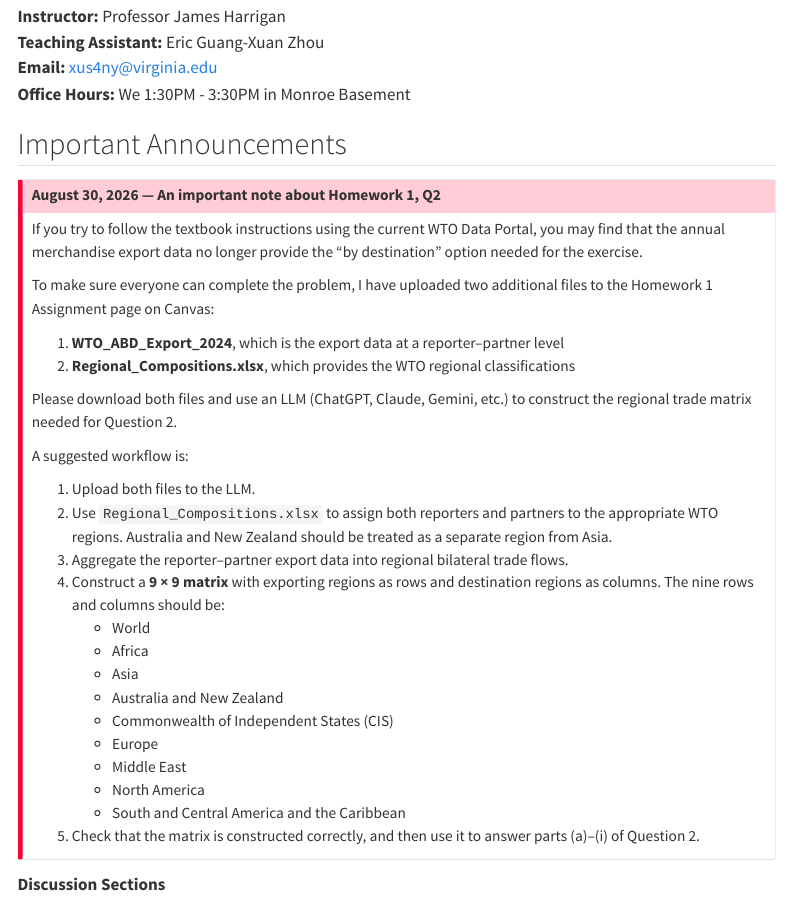
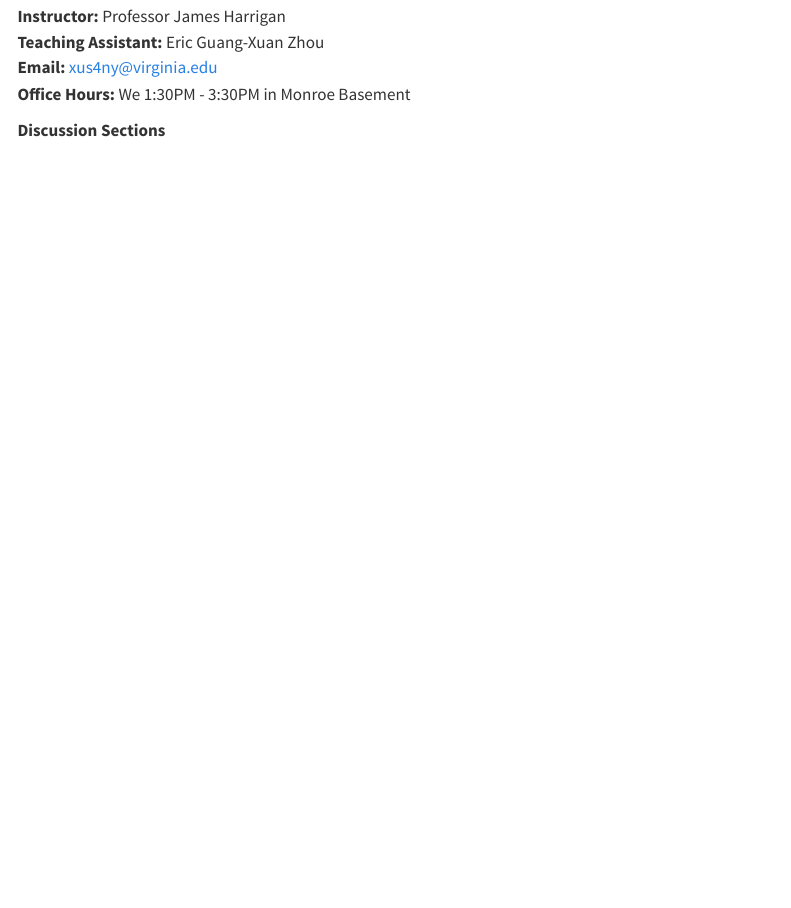
Before and after one commit to EricGXZhou/econ3200-ta, a Quarto document (index.qmd): the page in a window 1100 px wide, from 110 px down. Rendered offline with R 4.5, knitr and Pandoc in place of Quarto, with nearby package versions; menus at the side of the page are left out.

Commit message:
Update discussion materials

```diff
--- a/index.qmd
+++ b/index.qmd
@@ -8,38 +8,6 @@ Welcome to the TA website for **ECON 3200: The Economics of Globalization**.
 **Teaching Assistant:** Eric Guang-Xuan Zhou
 **Email:** [xus4ny@virginia.edu](mailto:xus4ny@virginia.edu)
 **Office Hours:** We 1:30PM - 3:30PM in Monroe Basement
-
-## Important Announcements
-
-::: {.callout-important collapse="true" title="August 30, 2026 — An important note about Homework 1, Q2"}
-
-If you try to follow the textbook instructions using the current WTO Data Portal, you may find that the annual merchandise export data no longer provide the “by destination” option needed for the exercise.
-
-To make sure everyone can complete the problem, I have uploaded two additional files to the Homework 1 Assignment page on Canvas:
-
-1. **WTO_ABD_Export_2024**, which is the export data at a reporter–partner level
-2. **Regional_Compositions.xlsx**, which provides the WTO regional classifications
-
-Please download both files and use an LLM (ChatGPT, Claude, Gemini, etc.) to construct the regional trade matrix needed for Question 2.
-
-A suggested workflow is:
-
-1. Upload both files to the LLM.
-2. Use `Regional_Compositions.xlsx` to assign both reporters and partners to the appropriate WTO regions. Australia and New Zealand should be treated as a separate region from Asia.
-3. Aggregate the reporter–partner export data into regional bilateral trade flows.
-4. Construct a **9 × 9 matrix** with exporting regions as rows and destination regions as columns. The nine rows and columns should be:
-   - World
-   - Africa
-   - Asia
-   - Australia and New Zealand
-   - Commonwealth of Independent States (CIS)
-   - Europe
-   - Middle East
-   - North America
-   - South and Central America and the Caribbean
-5. Check that the matrix is constructed correctly, and then use it to answer parts (a)–(i) of Question 2.
-
-:::
 
 
 **Discussion Sections**
```
Also changed, not shown: materials/Sep9_2_CRS.pdf.
